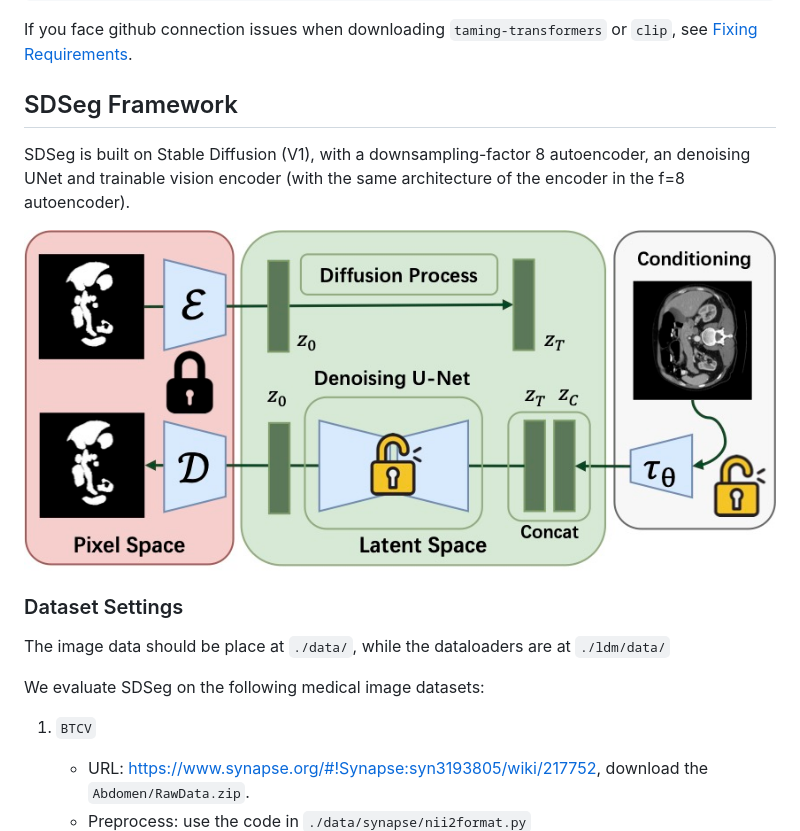
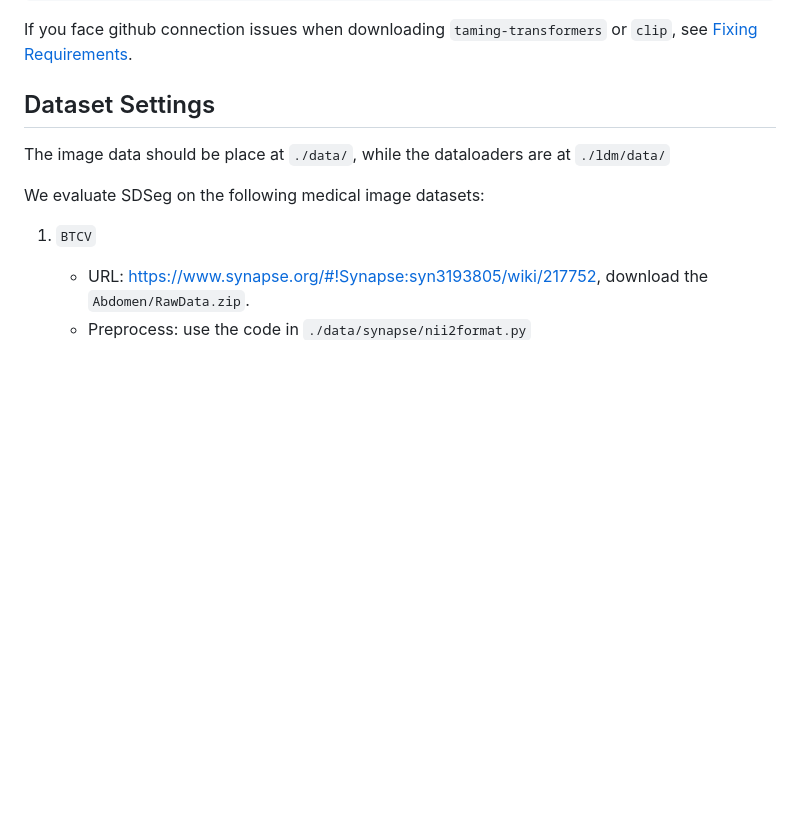
Before and after one commit to lin-tianyu/Stable-Diffusion-Seg, a Markdown page: README.md, the part around one of its changes. Drawn GitHub-style; blank space fills up the shorter version.

```diff
--- a/README.md
+++ b/README.md
@@ -37,13 +40,7 @@ pip install -e .
 If you face github connection issues when downloading `taming-transformers` or `clip`, see [Fixing Requirements](#fixing-requirements-problem).
 
 
-## SDSeg Framework
-
-SDSeg is built on Stable Diffusion (V1), with a downsampling-factor 8 autoencoder, an denoising UNet and trainable vision encoder (with the same architecture of the encoder in the f=8 autoencoder).
-
-<img src="assets/framework.jpg" alt="framework" style="zoom:67%;" />
-
-### Dataset Settings
+## Dataset Settings
 
 The image data should be place at `./data/`, while the dataloaders are at `./ldm/data/`
 
```
Also changed, not shown: other parts of README.md (+17 -14 lines).
